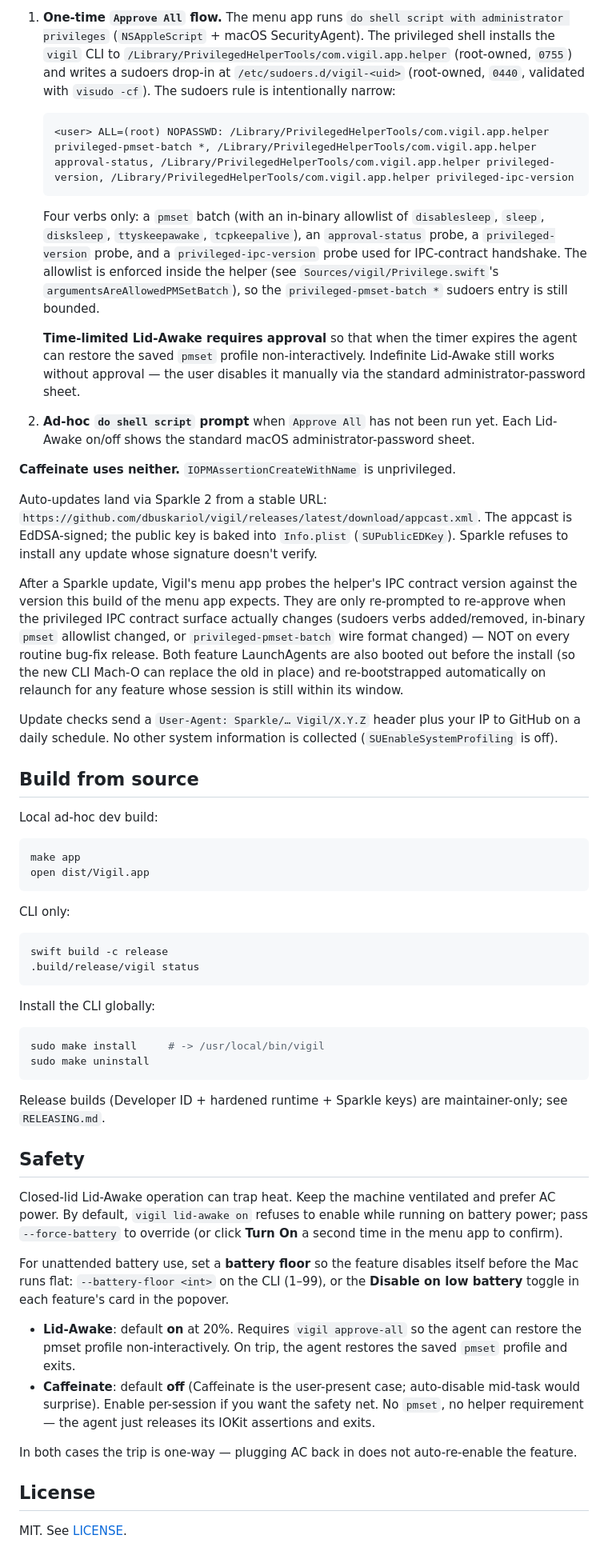
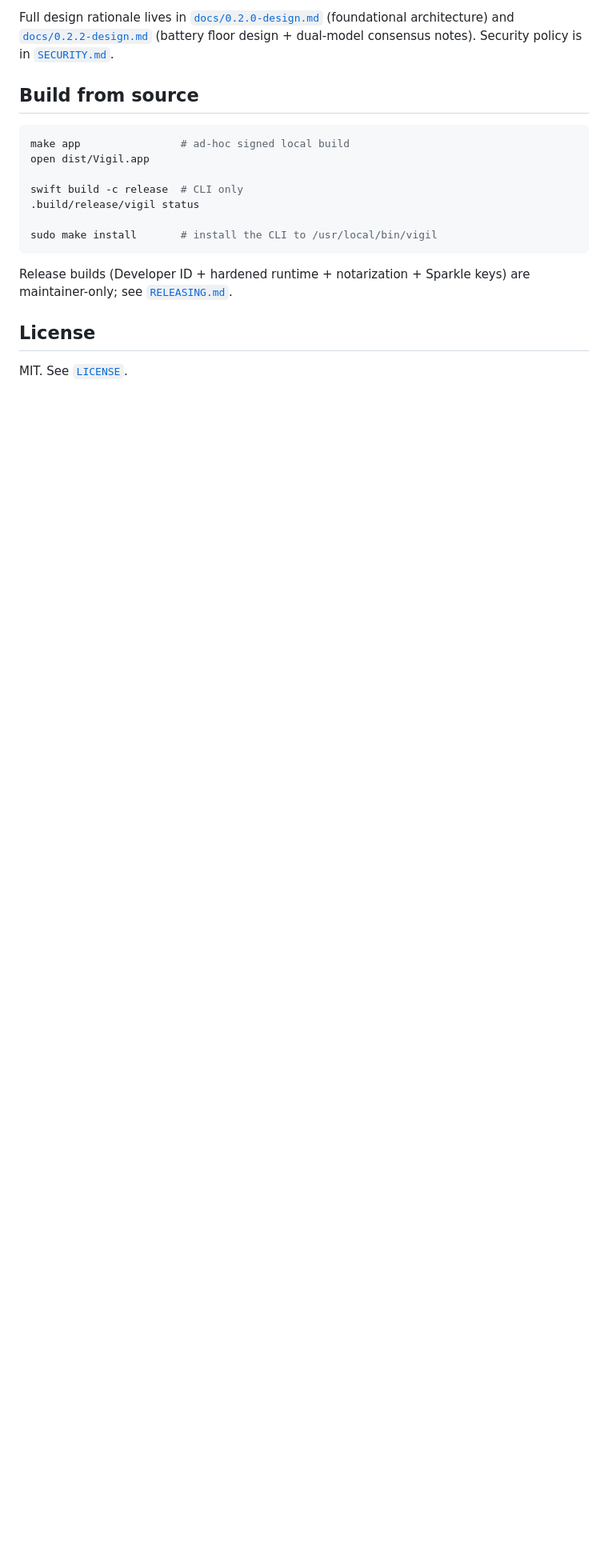
Before and after one commit to dbuskariol/vigil, a Markdown page: README.md, the part around one of its changes. Shown at 80% size. GitHub-like rendering; blank space fills up the shorter version.

````diff
--- a/README.md
+++ b/README.md
@@ -85,59 +86,19 @@ Vigil takes administrator privileges in two ways, both **only for Lid-Awake** (C
-1. **One-time `Approve All` flow.** The menu app runs `do shell script with administrator privileges` (`NSAppleScript` + macOS SecurityAgent). The privileged shell installs the `vigil` CLI to `/Library/PrivilegedHelperTools/com.vigil.app.helper` (root-owned, `0755`) and writes a sudoers drop-in at `/etc/sudoers.d/vigil-<uid>` (root-owned, `0440`, validated with `visudo -cf`). The sudoers rule is intentionally narrow:
-
-   ```
-   <user> ALL=(root) NOPASSWD: /Library/PrivilegedHelperTools/com.vigil.app.helper privileged-pmset-batch *, /Library/PrivilegedHelperTools/com.vigil.app.helper approval-status, /Library/PrivilegedHelperTools/com.vigil.app.helper privileged-version, /Library/PrivilegedHelperTools/com.vigil.app.helper privileged-ipc-version
-   ```
-
-   Four verbs only: a `pmset` batch (with an in-binary allowlist of `disablesleep`, `sleep`, `disksleep`, `ttyskeepawake`, `tcpkeepalive`), an `approval-status` probe, a `privileged-version` probe, and a `privileged-ipc-version` probe used for IPC-contract handshake. The allowlist is enforced inside the helper (see `Sources/vigil/Privilege.swift`'s `argumentsAreAllowedPMSetBatch`), so the `privileged-pmset-batch *` sudoers entry is still bounded.
-
-   **Time-limited Lid-Awake requires approval** so that when the timer expires the agent can restore the saved `pmset` profile non-interactively. Indefinite Lid-Awake still works without approval — the user disables it manually via the standard administrator-password sheet.
-
-2. **Ad-hoc `do shell script` prompt** when `Approve All` has not been run yet. Each Lid-Awake on/off shows the standard macOS administrator-password sheet.
-
-**Caffeinate uses neither.** `IOPMAssertionCreateWithName` is unprivileged.
-
-Auto-updates land via Sparkle 2 from a stable URL: `https://github.com/dbuskariol/vigil/releases/latest/download/appcast.xml`. The appcast is EdDSA-signed; the public key is baked into `Info.plist` (`SUPublicEDKey`). Sparkle refuses to install any update whose signature doesn't verify.
-
-After a Sparkle update, Vigil's menu app probes the helper's IPC contract version against the version this build of the menu app expects. They are only re-prompted to re-approve when the privileged IPC contract surface actually changes (sudoers verbs added/removed, in-binary `pmset` allowlist changed, or `privileged-pmset-batch` wire format changed) — NOT on every routine bug-fix release. Both feature LaunchAgents are also booted out before the install (so the new CLI Mach-O can replace the old in place) and re-bootstrapped automatically on relaunch for any feature whose session is still within its window.
-
-Update checks send a `User-Agent: Sparkle/… Vigil/X.Y.Z` header plus your IP to GitHub on a daily schedule. No other system information is collected (`SUEnableSystemProfiling` is off).
+Full design rationale lives in [`docs/0.2.0-design.md`](docs/0.2.0-design.md) (foundational architecture) and [`docs/0.2.2-design.md`](docs/0.2.2-design.md) (battery floor design + dual-model consensus notes). Security policy is in [`SECURITY.md`](SECURITY.md).
 
 ## Build from source
 
-Local ad-hoc dev build:
+```sh
+make app                # ad-hoc signed local build
+open dist/Vigil.app
 
-```sh
-make app
-open dist/Vigil.app
+swift build -c release  # CLI only
+.build/release/vigil status
+
+sudo make install       # install the CLI to /usr/local/bin/vigil
 ```
 
-CLI only:
-
-```sh
-swift build -c release
-.build/release/vigil status
-```
-
-Install the CLI globally:
-
-```sh
-sudo make install     # -> /usr/local/bin/vigil
-sudo make uninstall
-```
-
-Release builds (Developer ID + hardened runtime + Sparkle keys) are maintainer-only; see `RELEASING.md`.
-
-## Safety
-
-Closed-lid Lid-Awake operation can trap heat. Keep the machine ventilated and prefer AC power. By default, `vigil lid-awake on` refuses to enable while running on battery power; pass `--force-battery` to override (or click **Turn On** a second time in the menu app to confirm).
-
-For unattended battery use, set a **battery floor** so the feature disables itself before the Mac runs flat: `--battery-floor <int>` on the CLI (1–99), or the **Disable on low battery** toggle in each feature's card in the popover.
-
-- **Lid-Awake**: default **on** at 20%. Requires `vigil approve-all` so the agent can restore the pmset profile non-interactively. On trip, the agent restores the saved `pmset` profile and exits.
-- **Caffeinate**: default **off** (Caffeinate is the user-present case; auto-disable mid-task would surprise). Enable per-session if you want the safety net. No `pmset`, no helper requirement — the agent just releases its IOKit assertions and exits.
-
-In both cases the trip is one-way — plugging AC back in does not auto-re-enable the feature.
+Release builds (Developer ID + hardened runtime + notarization + Sparkle keys) are maintainer-only; see [`RELEASING.md`](RELEASING.md).
 
 ## License
 
-MIT. See [LICENSE](LICENSE).
+MIT. See [`LICENSE`](LICENSE).
````
Also changed, not shown: other parts of README.md (+57 -56 lines), CONTRIBUTING.md (+1 -1 lines), docs/assets/popover-collapsed.png (added), docs/assets/popover-expanded.png (added), docs/assets/popover.png (deleted).
